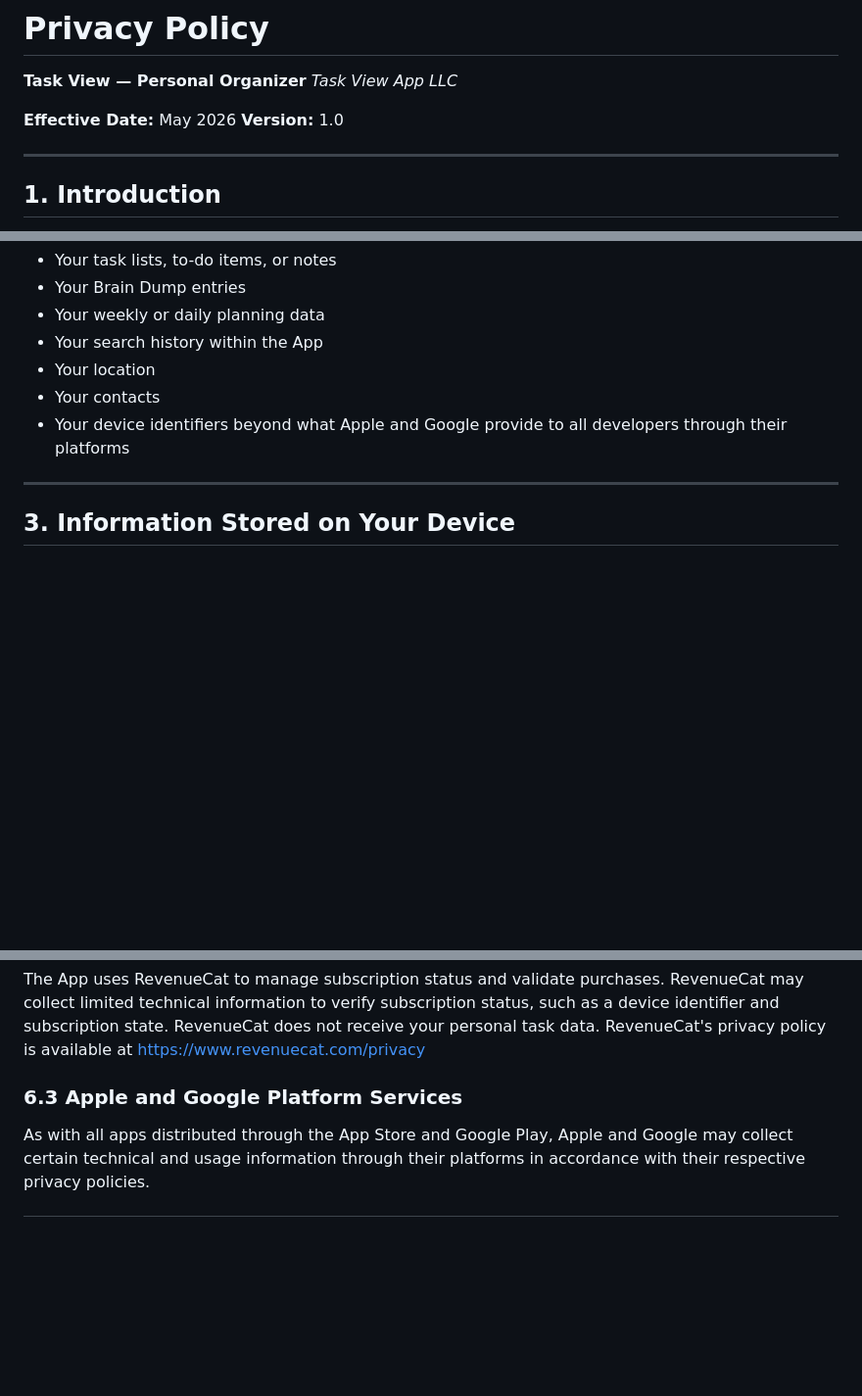
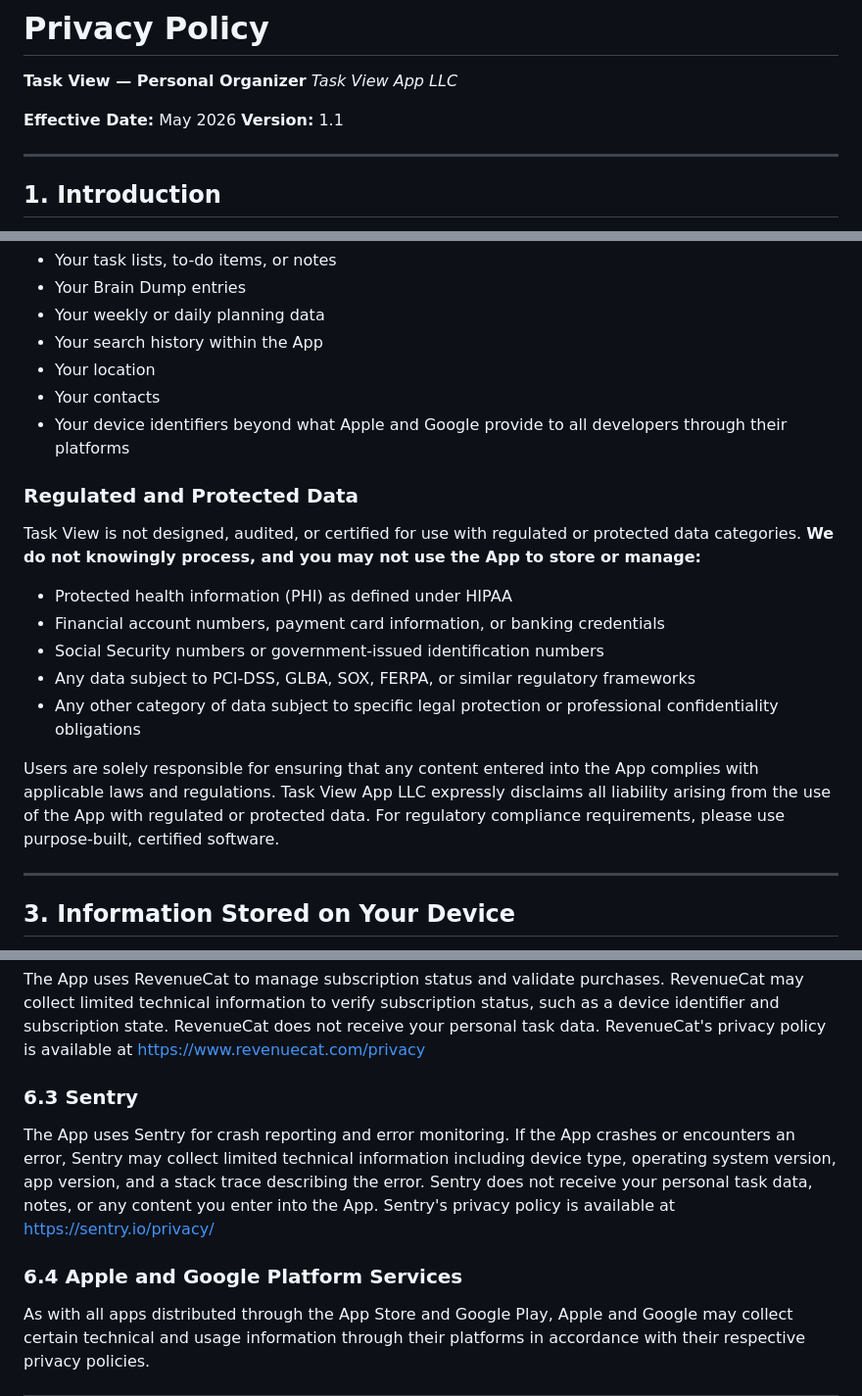
Before and after one commit to taskviewapp/taskviewapp.github.io, a Markdown page: legal/privacy.md, 3 parts joined by grey strips. Shown at 98% size. GitHub-like rendering; blank space fills up the shorter version.

Commit message:
Update privacy.md
New "Regulated and Protected Data" subsection added to Section 2. Same prohibited categories listed. Section 6.3 added for Sentry Section 8 updated to reference local database encryption and keychain key storage

```diff
--- a/legal/privacy.md
+++ b/legal/privacy.md
@@ -4,7 +4,7 @@
 *Task View App LLC*
 
 **Effective Date:** May 2026
-**Version:** 1.0
+**Version:** 1.1
 
 ---
 
@@ -27,6 +27,18 @@ Task View App LLC does not collect, store, or have access to:
 - Your location
 - Your contacts
 - Your device identifiers beyond what Apple and Google provide to all developers through their platforms
+
+### Regulated and Protected Data
+
+Task View is not designed, audited, or certified for use with regulated or protected data categories. **We do not knowingly process, and you may not use the App to store or manage:**
+
+- Protected health information (PHI) as defined under HIPAA
+- Financial account numbers, payment card information, or banking credentials
+- Social Security numbers or government-issued identification numbers
+- Any data subject to PCI-DSS, GLBA, SOX, FERPA, or similar regulatory frameworks
+- Any other category of data subject to specific legal protection or professional confidentiality obligations
+
+Users are solely responsible for ensuring that any content entered into the App complies with applicable laws and regulations. Task View App LLC expressly disclaims all liability arising from the use of the App with regulated or protected data. For regulatory compliance requirements, please use purpose-built, certified software.
 
 ---
 
@@ -73,7 +85,10 @@ Your subscription is managed through the Apple App Store or Google Play Store. P
 ### 6.2 RevenueCat
 The App uses RevenueCat to manage subscription status and validate purchases. RevenueCat may collect limited technical information to verify subscription status, such as a device identifier and subscription state. RevenueCat does not receive your personal task data. RevenueCat's privacy policy is available at https://www.revenuecat.com/privacy
 
-### 6.3 Apple and Google Platform Services
+### 6.3 Sentry
+The App uses Sentry for crash reporting and error monitoring. If the App crashes or encounters an error, Sentry may collect limited technical information including device type, operating system version, app version, and a stack trace describing the error. Sentry does not receive your personal task data, notes, or any content you enter into the App. Sentry's privacy policy is available at https://sentry.io/privacy/
+
+### 6.4 Apple and Google Platform Services
 As with all apps distributed through the App Store and Google Play, Apple and Google may collect certain technical and usage information through their platforms in accordance with their respective privacy policies.
 
 ---
```
Also changed, not shown: other parts of legal/privacy.md (+2 -0 lines).
